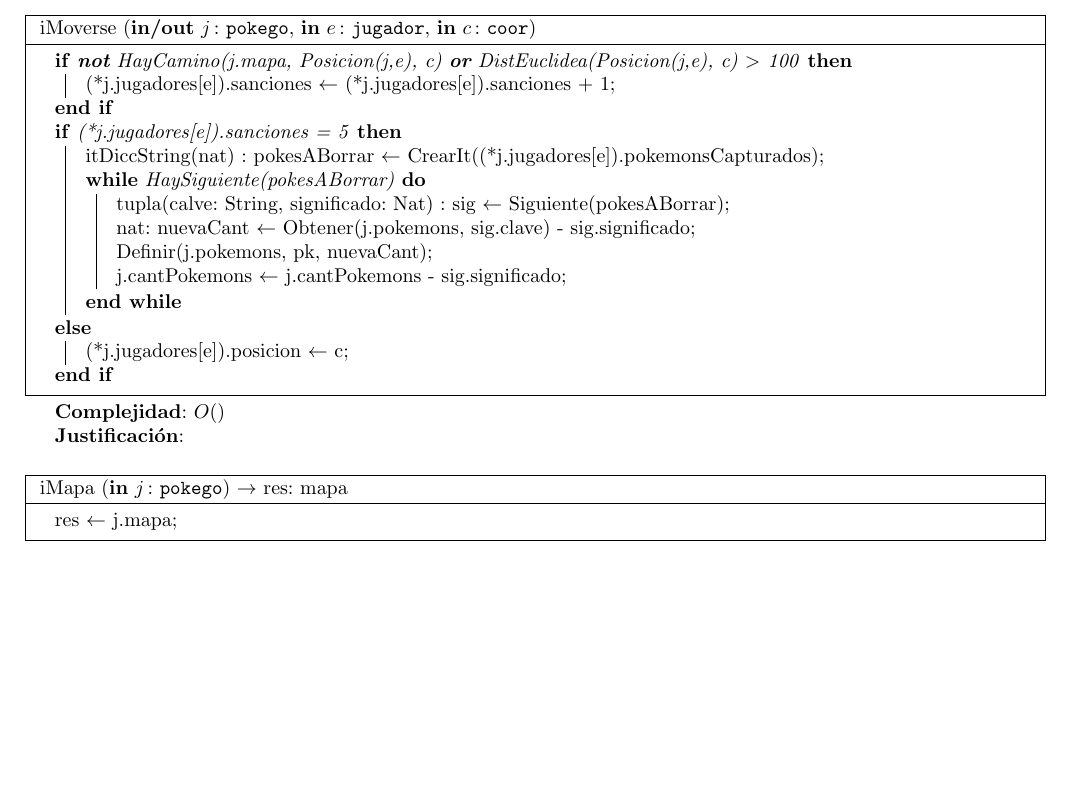
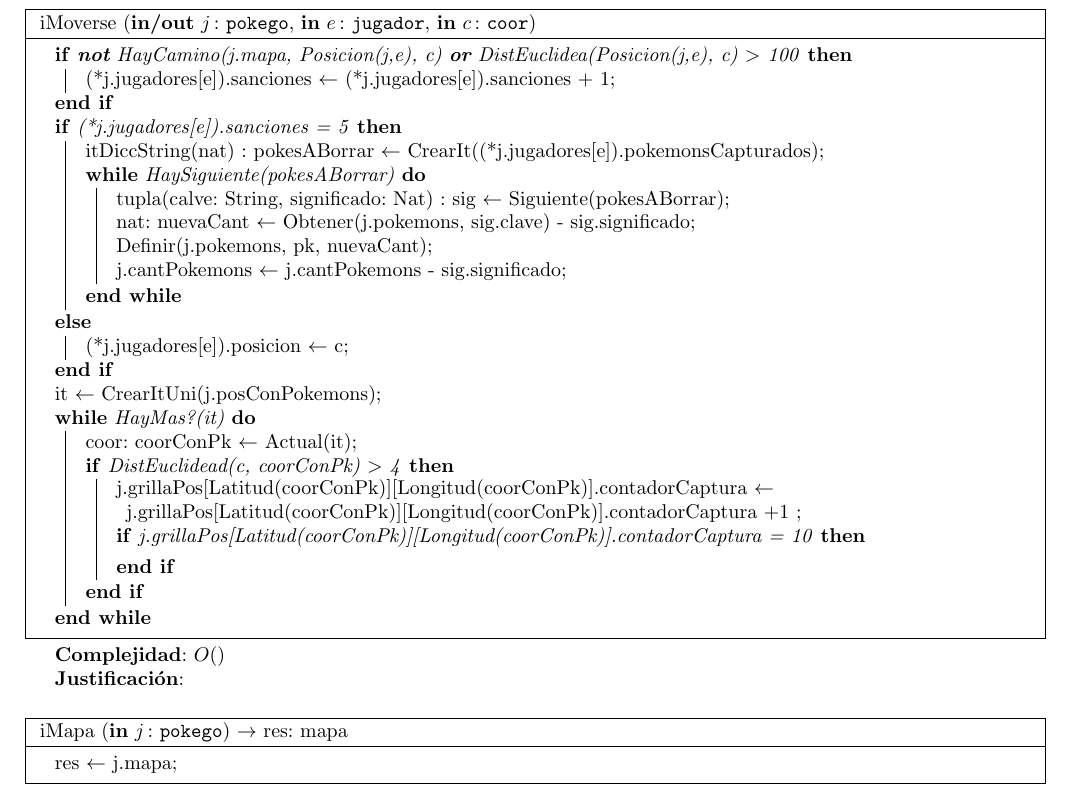
Before and after one commit to ZebaSz/algo2-tp2, a LaTeX document (resolucion.tex, which reads modulos/modulo_juego.tex): part of page 8 of 31 before the commit and part of page 9 of 31 after it, cut so that both start at the same text, the shorter picture padded with empty space. Compiled offline with pdfLaTeX.

Commit message:
subir cantidad de movimientos fuera de post

```diff
--- a/modulos/modulo_juego.tex
+++ b/modulos/modulo_juego.tex
@@ -441,7 +441,21 @@ La cantidad de cada pokémon se guarda en un diccionario basado en trie, usando
 		}{
 			(*j.jugadores[e]).posicion $\leftarrow$ c\;
 		}
+
 		%% COMP AUTO DE CAPTURA, ETC
+		it $\leftarrow$ CrearItUni(j.posConPokemons)\;
+		\While{HayMas?(it)}{
+			coor: coorConPk $\leftarrow$ Actual(it)\;
+			\If{DistEuclidead(c, coorConPk) $>$ 4}{
+				j.grillaPos[Latitud(coorConPk)][Longitud(coorConPk)].contadorCaptura $\leftarrow$ j.grillaPos[Latitud(coorConPk)][Longitud(coorConPk)].contadorCaptura +1 \;
+				\If{j.grillaPos[Latitud(coorConPk)][Longitud(coorConPk)].contadorCaptura = 10}{
+					%%TODO CAPTURA
+				}
+			}
+
+		}
+
+
 	\end{algorithm}
 
 	\complejidad: $O()$
```
